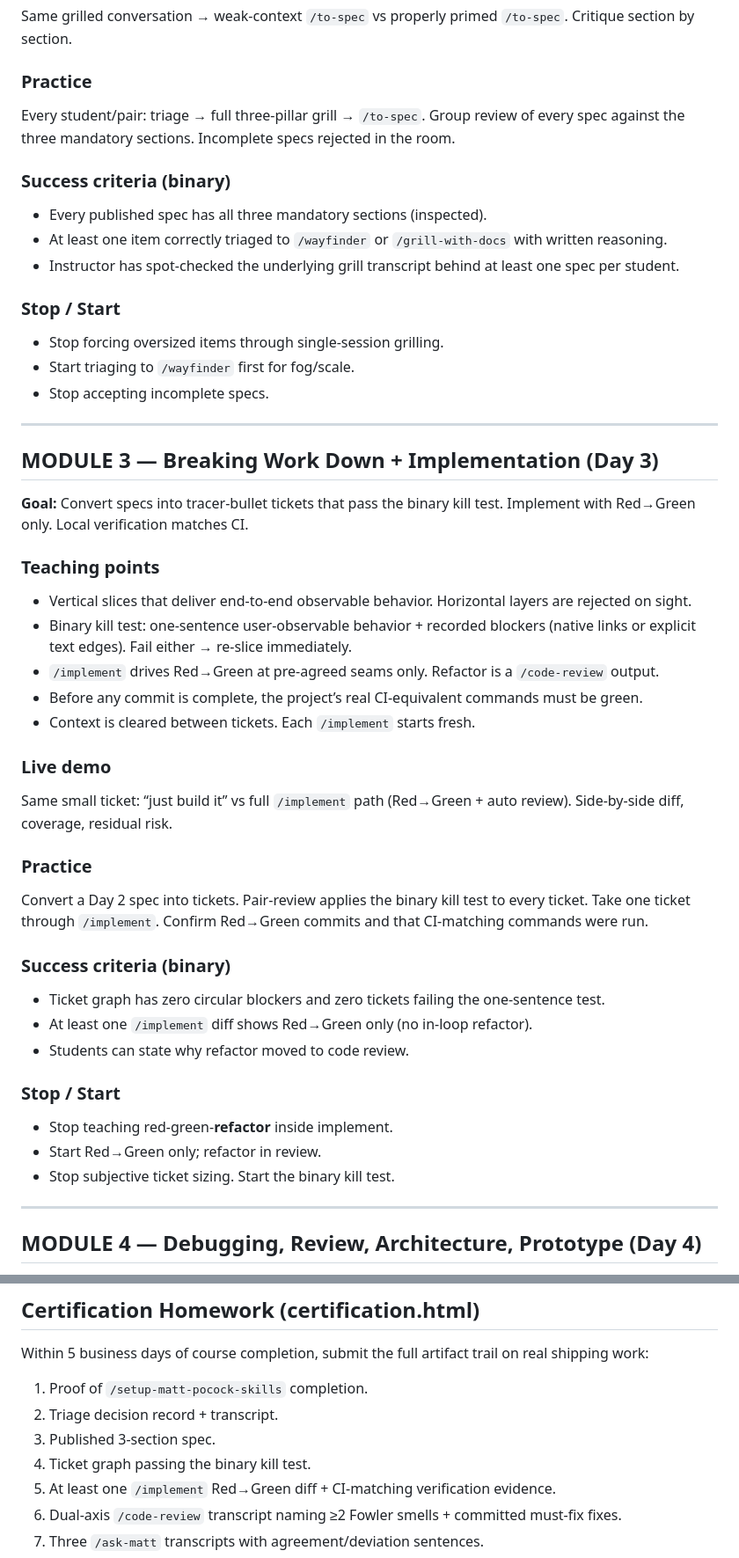
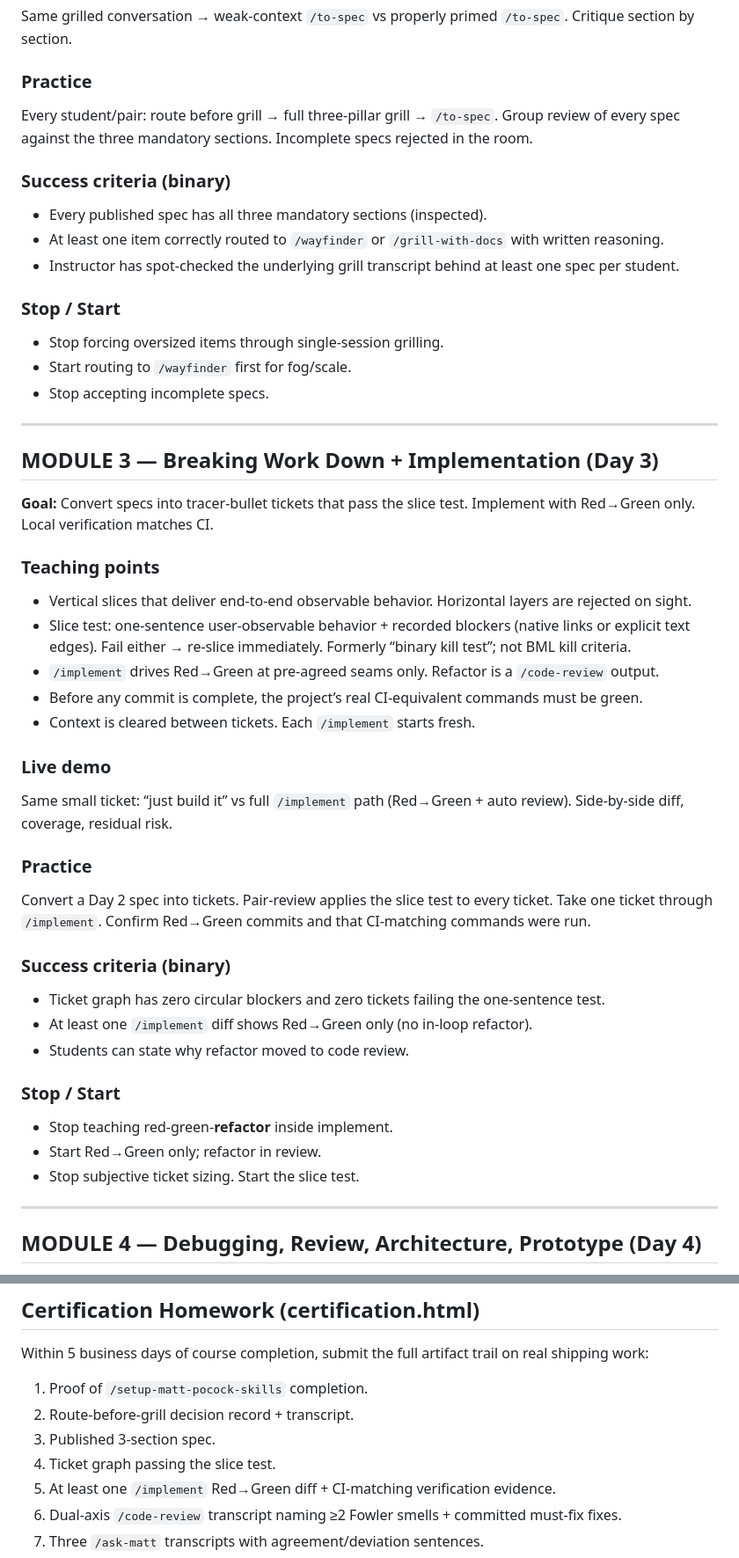
Before and after one commit to Practical-Office/Cursor-AI-dev, a Markdown page: docs/reference/MODULES-SOURCE.md, 2 parts joined by grey strips. Shown at 88% size. Drawn GitHub-style.

```diff
--- a/docs/reference/MODULES-SOURCE.md
+++ b/docs/reference/MODULES-SOURCE.md
@@ -76,27 +76,27 @@ Pairs take two real backlog items. Triage first (write the one-sentence reasonin
 Same grilled conversation → weak-context `/to-spec` vs properly primed `/to-spec`. Critique section by section.
 
 ### Practice
-Every student/pair: triage → full three-pillar grill → `/to-spec`. Group review of every spec against the three mandatory sections. Incomplete specs rejected in the room.
+Every student/pair: route before grill → full three-pillar grill → `/to-spec`. Group review of every spec against the three mandatory sections. Incomplete specs rejected in the room.
 
 ### Success criteria (binary)
 - Every published spec has all three mandatory sections (inspected).
-- At least one item correctly triaged to `/wayfinder` or `/grill-with-docs` with written reasoning.
+- At least one item correctly routed to `/wayfinder` or `/grill-with-docs` with written reasoning.
 - Instructor has spot-checked the underlying grill transcript behind at least one spec per student.
 
 ### Stop / Start
 - Stop forcing oversized items through single-session grilling.
-- Start triaging to `/wayfinder` first for fog/scale.
+- Start routing to `/wayfinder` first for fog/scale.
 - Stop accepting incomplete specs.
 
 ---
 
 ## MODULE 3 — Breaking Work Down + Implementation (Day 3)
 
-**Goal:** Convert specs into tracer-bullet tickets that pass the binary kill test. Implement with Red→Green only. Local verification matches CI.
+**Goal:** Convert specs into tracer-bullet tickets that pass the slice test. Implement with Red→Green only. Local verification matches CI.
 
 ### Teaching points
 - Vertical slices that deliver end-to-end observable behavior. Horizontal layers are rejected on sight.
-- Binary kill test: one-sentence user-observable behavior + recorded blockers (native links or explicit text edges). Fail either → re-slice immediately.
+- Slice test: one-sentence user-observable behavior + recorded blockers (native links or explicit text edges). Fail either → re-slice immediately. Formerly “binary kill test”; not BML kill criteria.
 - `/implement` drives Red→Green at pre-agreed seams only. Refactor is a `/code-review` output.
 - Before any commit is complete, the project’s real CI-equivalent commands must be green.
 - Context is cleared between tickets. Each `/implement` starts fresh.
@@ -105,7 +105,7 @@ Every student/pair: triage → full three-pillar grill → `/to-spec`. Group rev
 Same small ticket: “just build it” vs full `/implement` path (Red→Green + auto review). Side-by-side diff, coverage, residual risk.
 
 ### Practice
-Convert a Day 2 spec into tickets. Pair-review applies the binary kill test to every ticket. Take one ticket through `/implement`. Confirm Red→Green commits and that CI-matching commands were run.
+Convert a Day 2 spec into tickets. Pair-review applies the slice test to every ticket. Take one ticket through `/implement`. Confirm Red→Green commits and that CI-matching commands were run.
 
 ### Success criteria (binary)
 - Ticket graph has zero circular blockers and zero tickets failing the one-sentence test.
@@ -115,7 +115,7 @@ Convert a Day 2 spec into tickets. Pair-review applies the binary kill test to e
 ### Stop / Start
 - Stop teaching red-green-**refactor** inside implement.
 - Start Red→Green only; refactor in review.
-- Stop subjective ticket sizing. Start the binary kill test.
+- Stop subjective ticket sizing. Start the slice test.
 
 ---
 
@@ -174,9 +174,9 @@ Full end-to-end on real open work: triage → grill → `/to-spec` (if multi-ses
 Within 5 business days of course completion, submit the full artifact trail on real shipping work:
 
 1. Proof of `/setup-matt-pocock-skills` completion.
-2. Triage decision record + transcript.
+2. Route-before-grill decision record + transcript.
 3. Published 3-section spec.
-4. Ticket graph passing the binary kill test.
+4. Ticket graph passing the slice test.
 5. At least one `/implement` Red→Green diff + CI-matching verification evidence.
 6. Dual-axis `/code-review` transcript naming ≥2 Fowler smells + committed must-fix fixes.
 7. Three `/ask-matt` transcripts with agreement/deviation sentences.
```
Also changed, not shown: other parts of docs/reference/MODULES-SOURCE.md (+7 -7 lines), docs/reference/MODULES-SOURCE-v3.md (+18 -15 lines), scratch/cursor-and-matt-skills-course-review.md (deleted, +0 -330 lines).
